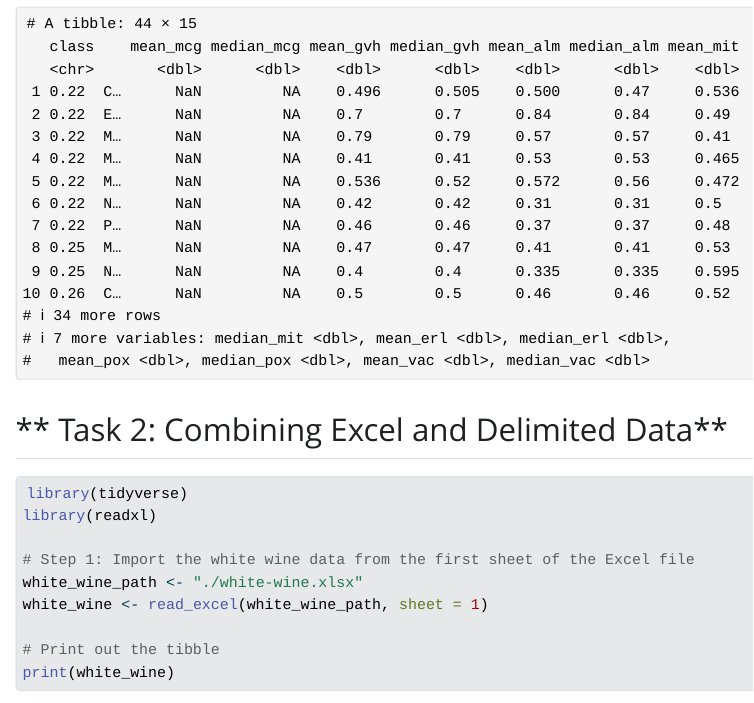
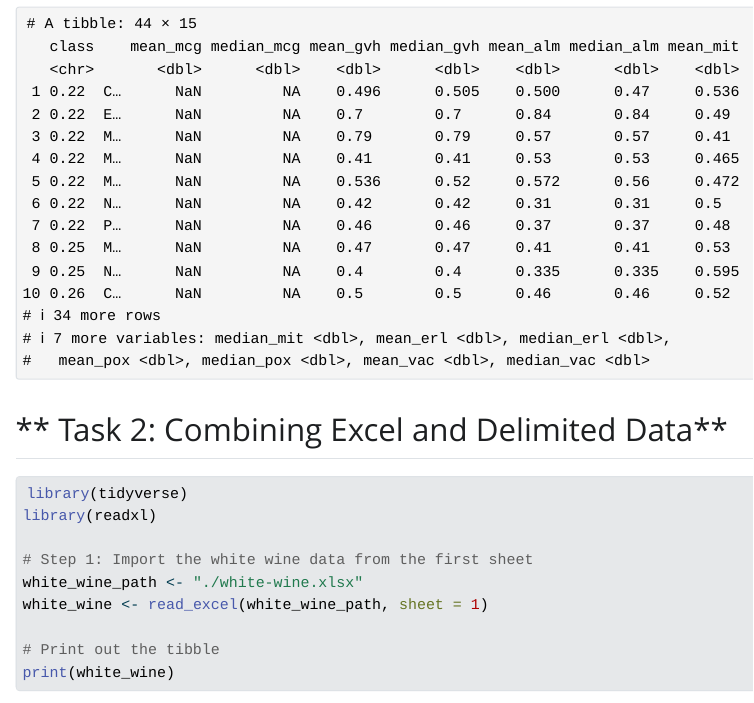
Before and after one commit to Alex-Devoid/tidyverse_basics, a Quarto document (tidyverse_basics.qmd): the page in a window 1100 px wide, from 4740 px down. The pictures show the output file tidyverse_basics.html that the author committed with the source, opened offline; Quarto's library style sheets are replaced by a plain one without menus; long lines of code are wrapped.

Commit message:
Update comment

```diff
--- a/tidyverse_basics.qmd
+++ b/tidyverse_basics.qmd
@@ -132,7 +132,7 @@ print(yeast_data_processed)
 library(tidyverse)
 library(readxl)
 
-# Step 1: Import the white wine data from the first sheet of the Excel file
+# Step 1: Import the white wine data from the first sheet
 white_wine_path <- "./white-wine.xlsx"
 white_wine <- read_excel(white_wine_path, sheet = 1)
 
```
Also changed, not shown: tidyverse_basics.html.
